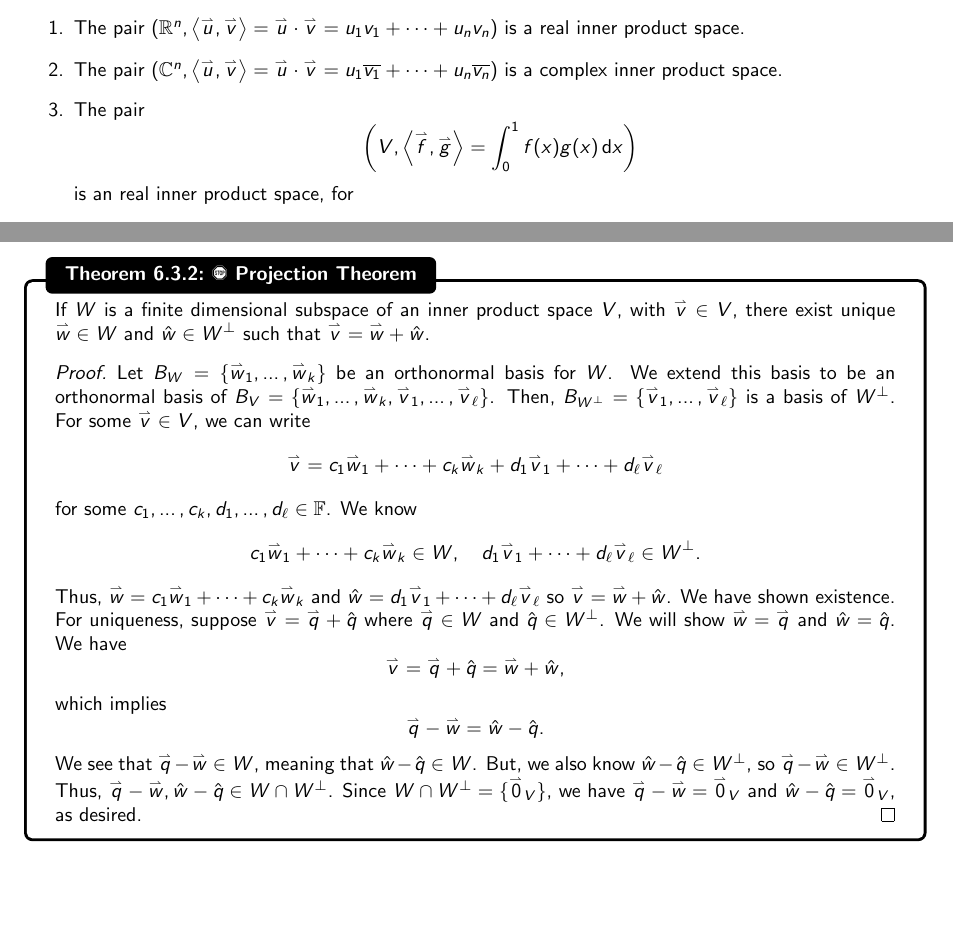
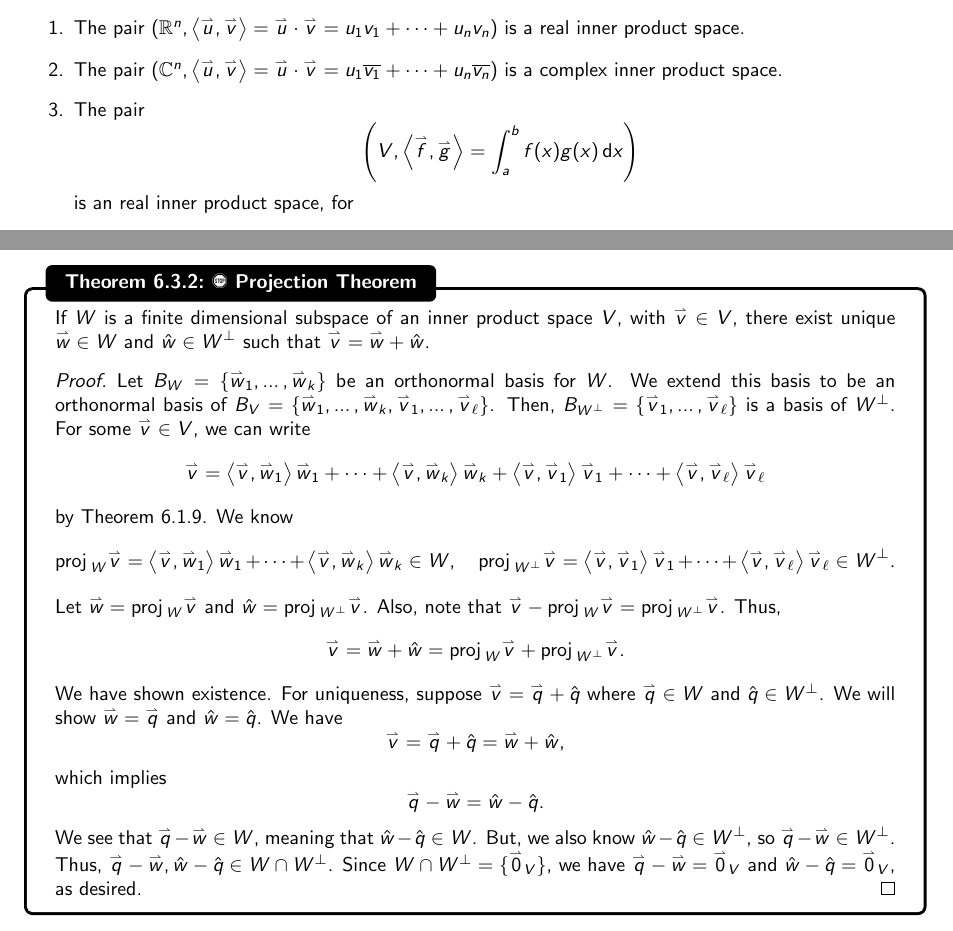
Before and after one commit to officialadithya/MATH-2135-Linear-Algebra-Notes, a LaTeX thesis (main.tex, which reads Chapters/orthogonality.tex): two parts of pages 154 and 172 of 201, joined at a grey line, cut so that both start at the same text, the shorter picture padded with empty space. Compiled offline with pdfLaTeX.

Commit message:
Modified Projection Theorem Proof

```diff
--- a/Chapters/orthogonality.tex
+++ b/Chapters/orthogonality.tex
@@ -33,7 +33,7 @@
             \item The pair \((\mathbb{C}^n, \iprod{\vec{u}}{\vec{v}}=\vec{u}\cdot\vec{v}=u_1\bar{v_1}+\cdots+u_n\bar{v_n})\) is a complex inner product space.
             \item The pair
                 \begin{equation*}
-                    \left(V,\iprod{\vec{f}}{\vec{g}}=\int_0^1 f(x)g(x)\dd x\right)
+                    \left(V,\iprod{\vec{f}}{\vec{g}}=\int_a^b f(x)g(x)\dd x\right)
                 \end{equation*}
                 is an real inner product space, for
                 \begin{equation*}
@@ -740,13 +740,17 @@
             \begin{proof}
                 Let \(B_W=\{\vec{w}_1,\ldots,\vec{w}_k\}\) be an orthonormal basis for \(W\). We extend this basis to be an orthonormal basis of \(B_V=\{\vec{w}_1,\ldots,\vec{w}_k,\vec{v}_1,\ldots,\vec{v}_\ell\}\). Then, \(B_{W^\perp}=\{\vec{v}_1,\ldots,\vec{v}_\ell\}\) is a basis of \(W^\perp\). For some \(\vec{v}\in V\), we can write
                 \begin{equation*}
-                    \vec{v}=c_1\vec{w}_1+\cdots+c_k\vec{w}_k+d_1\vec{v}_1+\cdots+d_\ell\vec{v}_\ell
+                    \vec{v}=\iprod{\vec{v}}{\vec{w}_1}\vec{w}_1+\cdots+\iprod{\vec{v}}{\vec{w}_k}\vec{w}_k+\iprod{\vec{v}}{\vec{v}_1}\vec{v}_1+\cdots+\iprod{\vec{v}}{\vec{v}_\ell}\vec{v}_\ell
                 \end{equation*}
-                for some \(c_1,\ldots,c_k,d_1,\ldots,d_\ell\in\mathbb{F}\). We know
+                by Theorem \ref{thm:coordsorthonormal}. We know
                 \begin{equation*}
-                    c_1\vec{w}_1+\cdots+c_k\vec{w}_k\in W,\quad d_1\vec{v}_1+\cdots+d_\ell\vec{v}_\ell\in W^\perp.
+                    \proj_W\vec{v}=\iprod{\vec{v}}{\vec{w}_1}\vec{w}_1+\cdots+\iprod{\vec{v}}{\vec{w}_k}\vec{w}_k\in W,\quad \proj_{W^\perp}\vec{v}=\iprod{\vec{v}}{\vec{v}_1}\vec{v}_1+\cdots+\iprod{\vec{v}}{\vec{v}_\ell}\vec{v}_\ell\in W^\perp.
                 \end{equation*}
-                Thus, \(\vec{w}=c_1\vec{w}_1+\cdots+c_k\vec{w}_k\) and \(\hat{w}=d_1\vec{v}_1+\cdots+d_\ell\vec{v}_\ell\) so \(\vec{v}=\vec{w}+\hat{w}\). We have shown existence. For uniqueness, suppose \(\vec{v}=\vec{q}+\hat{q}\) where \(\vec{q}\in W\) and \(\hat{q}\in W^\perp\). We will show \(\vec{w}=\vec{q}\) and \(\hat{w}=\hat{q}\). We have
+                Let \(\vec{w}=\proj_W\vec{v}\) and \(\hat{w}=\proj_{W^\perp}\vec{v}\). Also, note that \(\vec{v}-\proj_W\vec{v}=\proj_{W^\perp}\vec{v}\). Thus,
+                \begin{equation*}
+                    \vec{v}=\vec{w}+\hat{w}=\proj_W\vec{v}+\proj_{W^\perp}\vec{v}.
+                \end{equation*}
+                We have shown existence. For uniqueness, suppose \(\vec{v}=\vec{q}+\hat{q}\) where \(\vec{q}\in W\) and \(\hat{q}\in W^\perp\). We will show \(\vec{w}=\vec{q}\) and \(\hat{w}=\hat{q}\). We have
                 \begin{equation*}
                     \vec{v}=\vec{q}+\hat{q}=\vec{w}+\hat{w},
                 \end{equation*}
```
Also changed, not shown: main.pdf, Chapters/orthogonality.tex (10 more changed lines).
